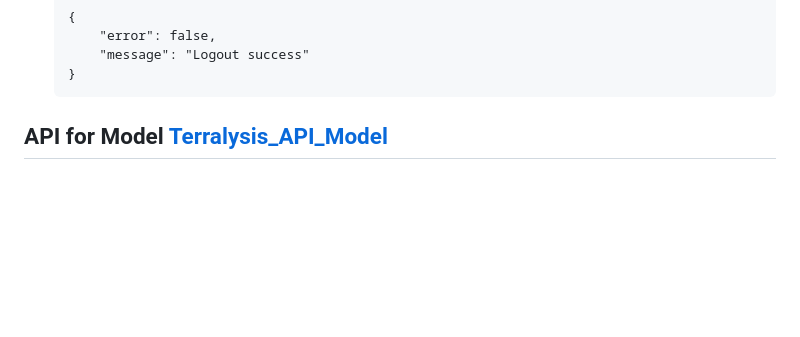
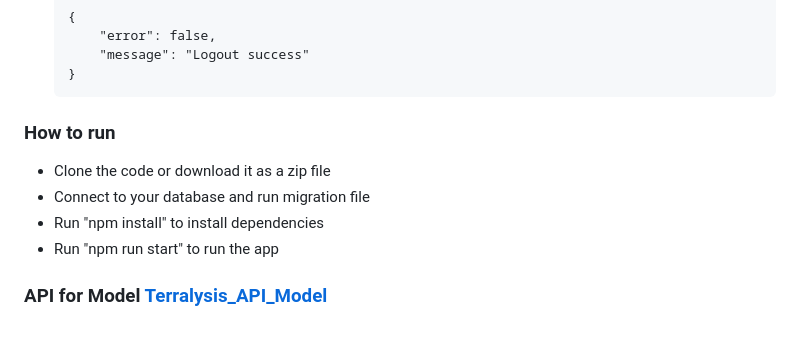
Before and after one commit to muhfirdaus08/Terralysis_API_User, a Markdown page: README.md, the part around the change. Drawn GitHub-style; blank space fills up the shorter version.

````diff
--- a/README.md
+++ b/README.md
@@ -175,4 +175,9 @@
       "message": "Logout success"
   }
   ```
-## API for Model [Terralysis_API_Model](https://github.com/muhfirdaus08/Terralysis_API_Model)
+### How to run
+- Clone the code or download it as a zip file
+- Connect to your database and run migration file
+- Run "npm install" to install dependencies
+- Run "npm run start" to run the app
+### API for Model [Terralysis_API_Model](https://github.com/muhfirdaus08/Terralysis_API_Model)
````
